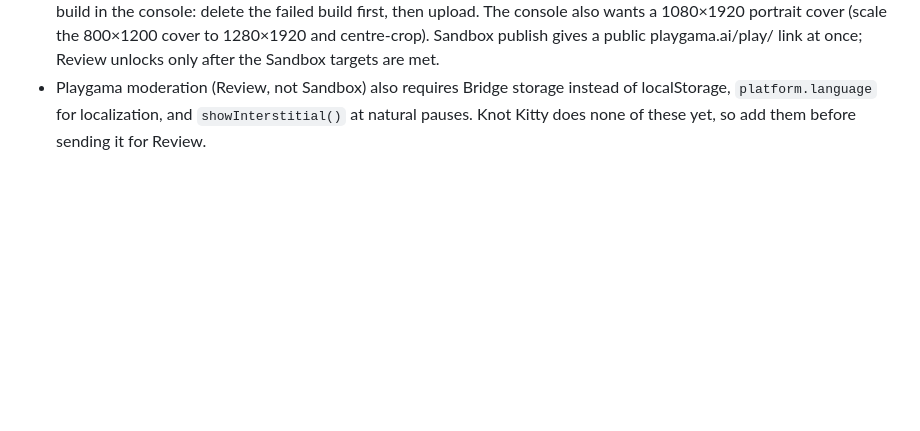
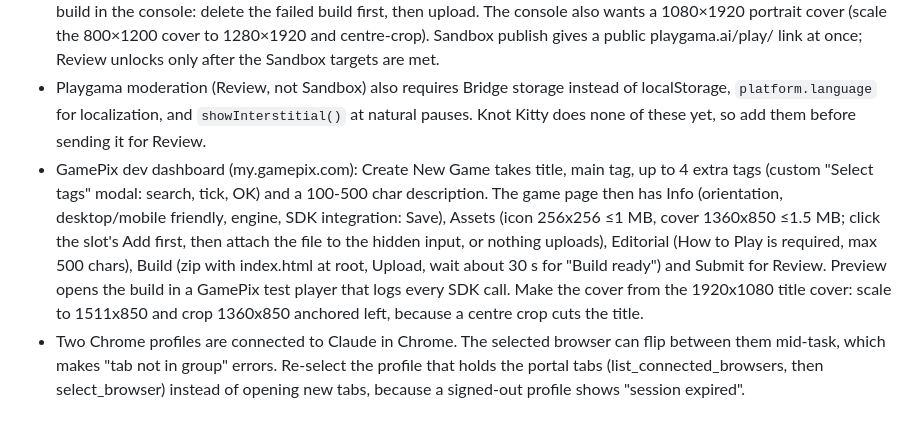
Before and after one commit to sairahul1526/arcadeaday, a Markdown page: PLAYBOOK.md, the part around the change. GitHub-like rendering; blank space fills up the shorter version.

Commit message:
PLAYBOOK: GamePix dashboard upload flow and asset sizes; Chrome profile flip
Co-Authored-By: Claude Opus 5.5 <noreply@anthropic.com>

```diff
--- a/PLAYBOOK.md
+++ b/PLAYBOOK.md
@@ -560,3 +560,5 @@ These still apply in v2. Give the relevant ones to every QA, bot and video agent
 - Portal uploads (2026-11-01): open each dev portal read-only first and check for "Log in"/sign-up pages before planning anything. Coolmath's "Submit Your Game" is a Google Form with no upload field (it needs a play URL and a contact name and email), so keep a paste-ready answer sheet in `dist/portals/<slug>-coolmath-form.md`, and only submit when the contact email is recorded in studio/portals.md by the user.
 - Playgama's automatic build check rejects a zip without `playgama-bridge-config.json` next to `index.html` ("Invalid Playgama Bridge config file path"); `build-portal.mjs` now writes a minimal one. A re-upload doesn't replace a failed build in the console: delete the failed build first, then upload. The console also wants a 1080×1920 portrait cover (scale the 800×1200 cover to 1280×1920 and centre-crop). Sandbox publish gives a public playgama.ai/play/<id> link at once; Review unlocks only after the Sandbox targets are met.
 - Playgama moderation (Review, not Sandbox) also requires Bridge storage instead of localStorage, `platform.language` for localization, and `showInterstitial()` at natural pauses. Knot Kitty does none of these yet, so add them before sending it for Review.
+- GamePix dev dashboard (my.gamepix.com): Create New Game takes title, main tag, up to 4 extra tags (custom "Select tags" modal: search, tick, OK) and a 100-500 char description. The game page then has Info (orientation, desktop/mobile friendly, engine, SDK integration: Save), Assets (icon 256x256 ≤1 MB, cover 1360x850 ≤1.5 MB; click the slot's Add first, then attach the file to the hidden input, or nothing uploads), Editorial (How to Play is required, max 500 chars), Build (zip with index.html at root, Upload, wait about 30 s for "Build ready") and Submit for Review. Preview opens the build in a GamePix test player that logs every SDK call. Make the cover from the 1920x1080 title cover: scale to 1511x850 and crop 1360x850 anchored left, because a centre crop cuts the title.
+- Two Chrome profiles are connected to Claude in Chrome. The selected browser can flip between them mid-task, which makes "tab not in group" errors. Re-select the profile that holds the portal tabs (list_connected_browsers, then select_browser) instead of opening new tabs, because a signed-out profile shows "session expired".
```
